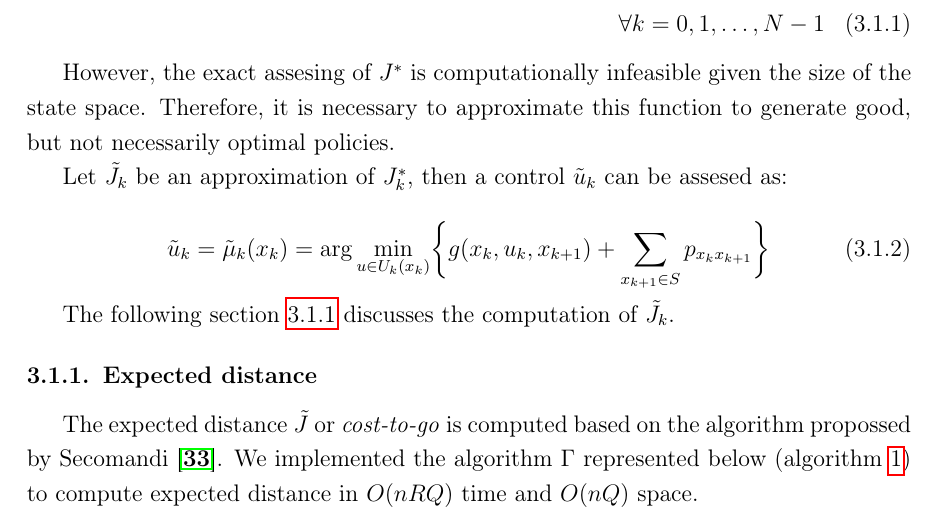
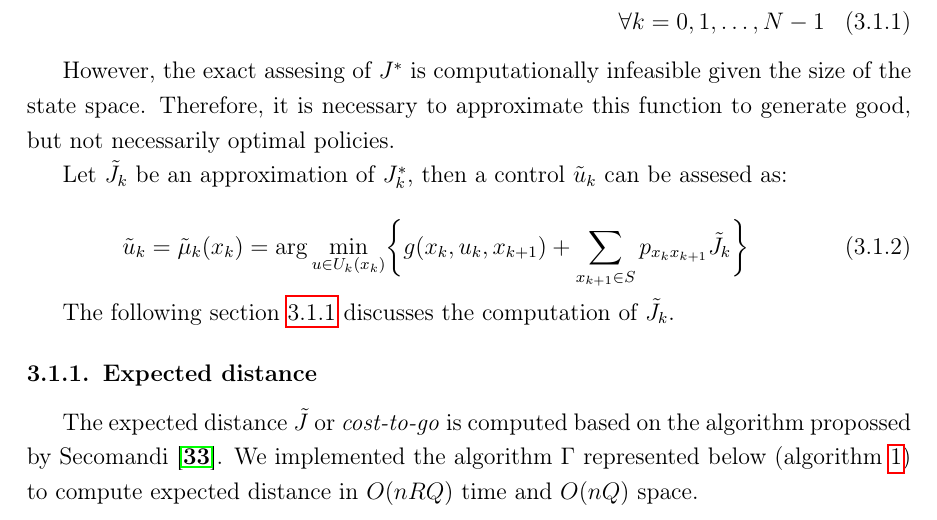
Before and after one commit to ejake/msc-dissertation, a LaTeX thesis (Final Document/docunalthesis.tex, which reads Final Document/Chapter4/Chapter4.tex): part of page 29 of 55, cut so that both start at the same text. Compiled offline with pdfLaTeX.

Commit message:
final changes

```diff
--- a/Final Document/Chapter4/Chapter4.tex
+++ b/Final Document/Chapter4/Chapter4.tex
@@ -23,7 +23,7 @@ However, the exact assesing of $J^*$ is computationally infeasible given the siz
 Let $\tilde{J}_k$ be an approximation of $J^*_k$, then a control $\tilde{u}_k$ can be assesed as:
 
 \begin{equation}\label{eq:control_aprox}
-\tilde{u}_k=\tilde{\mu}_k(x_k)=\arg \min\limits_{u\in U_k(x_k)} \biggr\{ g(x_k,u_k,x_{k+1}) + \sum_{x_{k+1}\in S}p_{x_kx_{k+1}}\biggr\}
+\tilde{u}_k=\tilde{\mu}_k(x_k)=\arg \min\limits_{u\in U_k(x_k)} \biggr\{ g(x_k,u_k,x_{k+1}) + \sum_{x_{k+1}\in S}p_{x_kx_{k+1}}\tilde{J}_k\biggr\}
 \end{equation}
 
 The following section \ref{sec:expecteddistance} discusses the computation of $\tilde{J}_k$.
```
Also changed, not shown: Final Document/docunalthesis.pdf, 1 other file.
